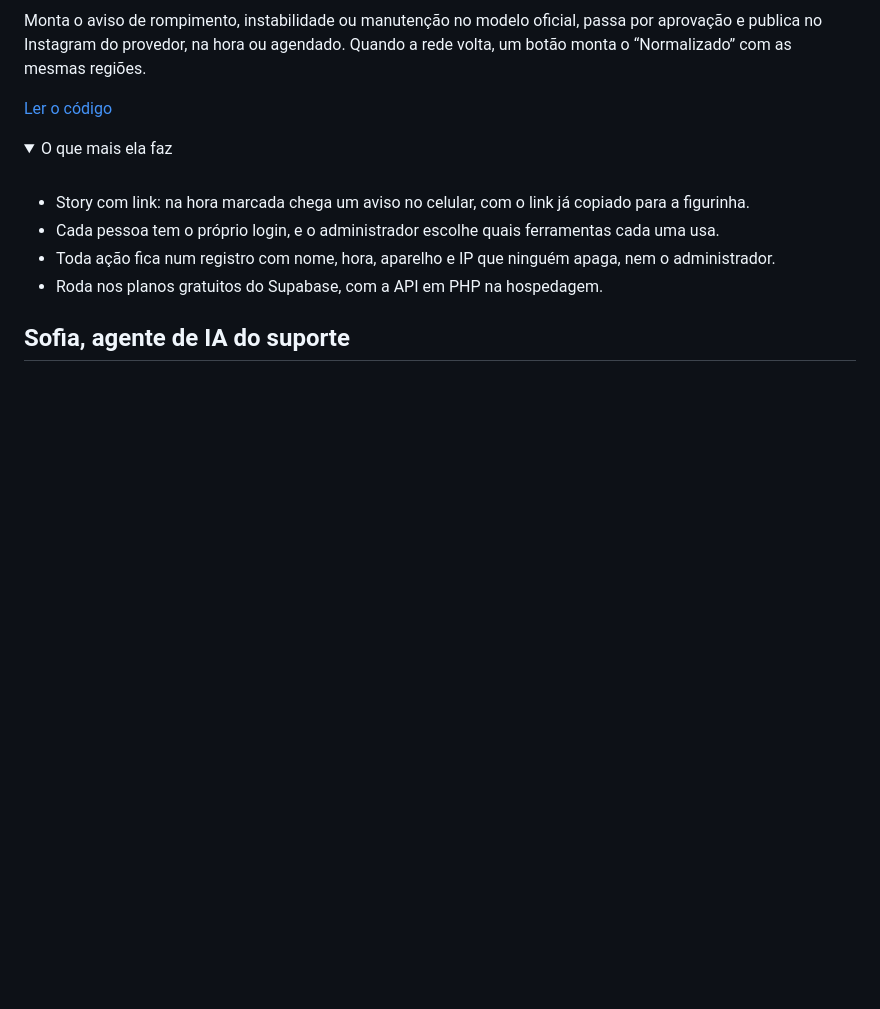
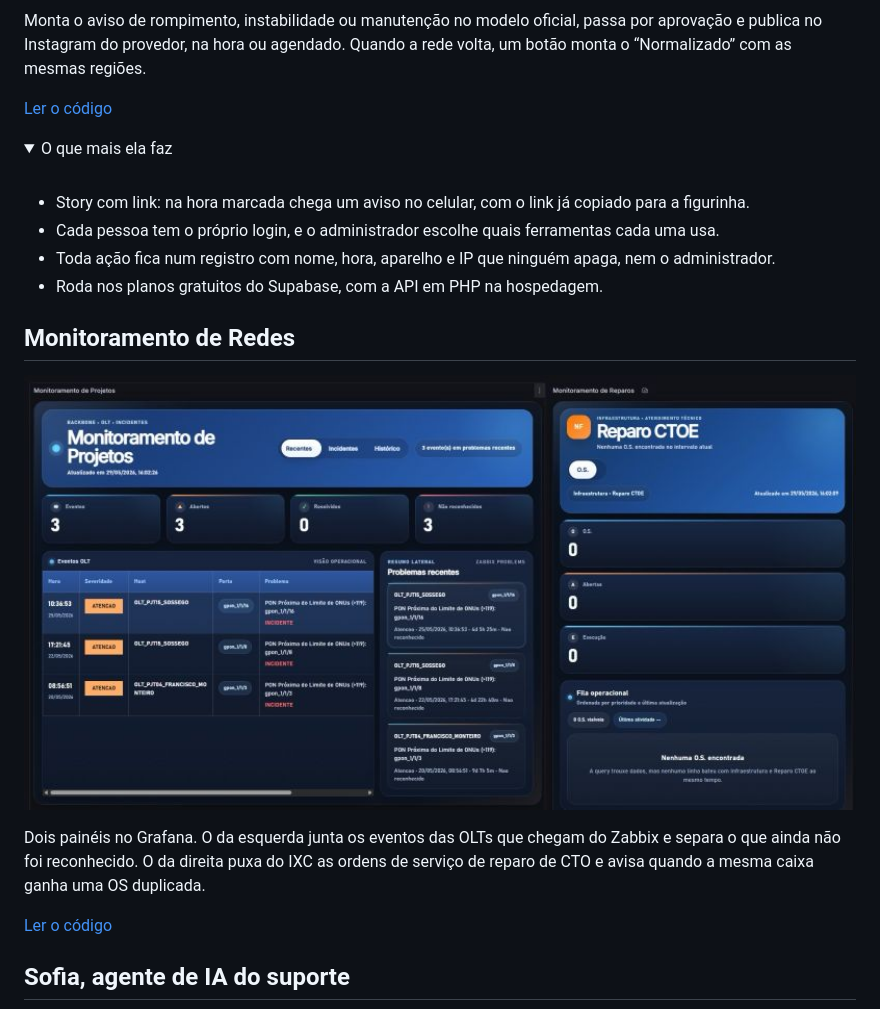
Before and after one commit to cristianprevot05-web/cristianprevot05-web, a Markdown page: README.md, the part around one of its changes. Rendered like a GitHub page; pictures changed too: assets/monitoramento-de-redes.png (added); folded sections open; blank space fills up the shorter version.

```diff
--- a/README.md
+++ b/README.md
@@ -46,4 +26,13 @@ no Instagram do provedor, na hora ou agendado. Quando a rede volta, um botão mo
 
 </details>
 
+## Monitoramento de Redes
+
+<a href="https://github.com/cristianprevot05-web/Monitoramento-de-Redes"><img width="100%" src="assets/monitoramento-de-redes.png" alt="Dois painéis no Grafana: à esquerda, três eventos de OLT abertos, todos de PON perto do limite de ONUs; à direita, a fila de reparo de CTO vinda do IXC, sem OS no momento." /></a>
+
+Dois painéis no Grafana. O da esquerda junta os eventos das OLTs que chegam do Zabbix e separa o que ainda
+não foi reconhecido. O da direita puxa do IXC as ordens de serviço de reparo de CTO e avisa quando a mesma caixa ganha uma OS duplicada.
+
+[Ler o código](https://github.com/cristianprevot05-web/Monitoramento-de-Redes)
+
 ## Sofia, agente de IA do suporte
```
Also changed, not shown: other parts of README.md (+3 -27 lines), assets/central-noc.jpg (deleted), assets/sofia.png (added).
